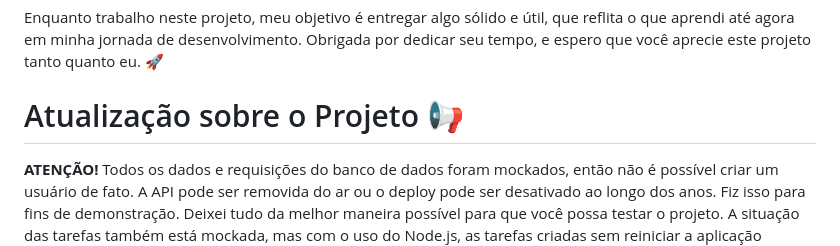
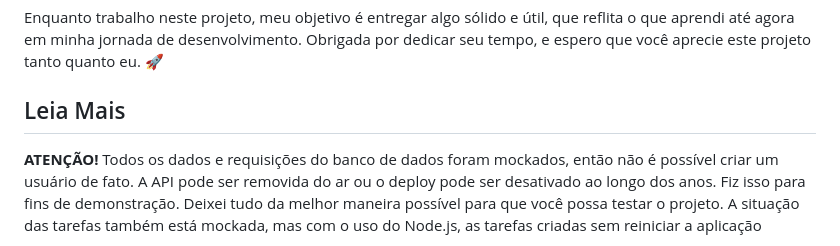
Before and after one commit to JessieLady/firstModule, a Markdown page: README.md, the part around the change printed below. GitHub-like rendering.

```diff
--- a/README.md
+++ b/README.md
@@ -99,7 +99,7 @@ Este projeto está licenciado sob a [Licença MIT](https://opensource.org/licens
 
 Enquanto trabalho neste projeto, meu objetivo é entregar algo sólido e útil, que reflita o que aprendi até agora em minha jornada de desenvolvimento. Obrigada por dedicar seu tempo, e espero que você aprecie este projeto tanto quanto eu. 🚀
 
-# Atualização sobre o Projeto 📢
+## Leia Mais
 
 **ATENÇÃO!** Todos os dados e requisições do banco de dados foram mockados, então não é possível criar um usuário de fato. A API pode ser removida do ar ou o deploy pode ser desativado ao longo dos anos. Fiz isso para fins de demonstração. Deixei tudo da melhor maneira possível para que você possa testar o projeto. A situação das tarefas também está mockada, mas com o uso do Node.js, as tarefas criadas sem reiniciar a aplicação funcionarão corretamente. As tarefas podem ser excluídas e editadas como esperado.
 
```
Also changed, not shown: other parts of README.md (+3 -3 lines).
